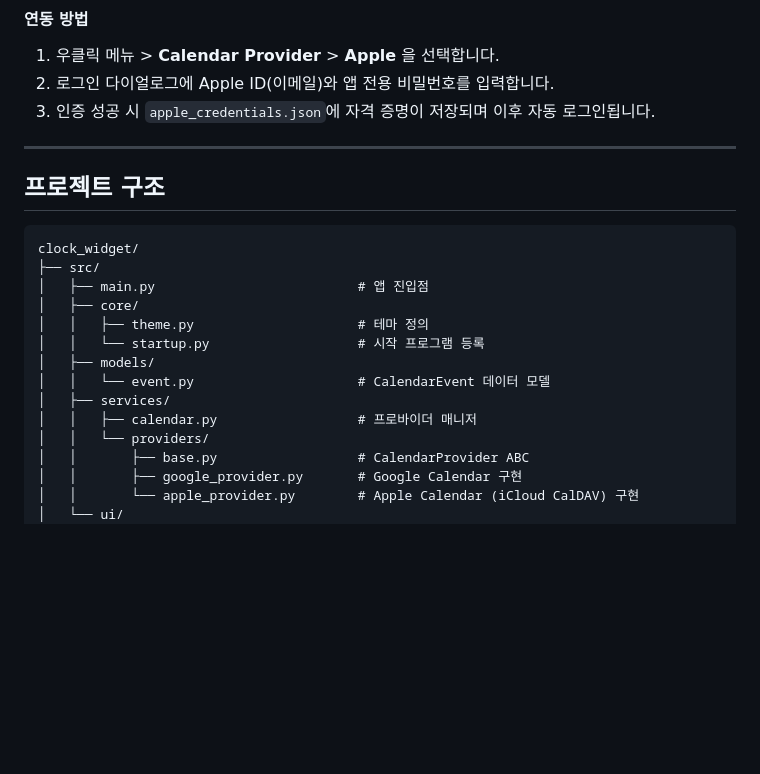
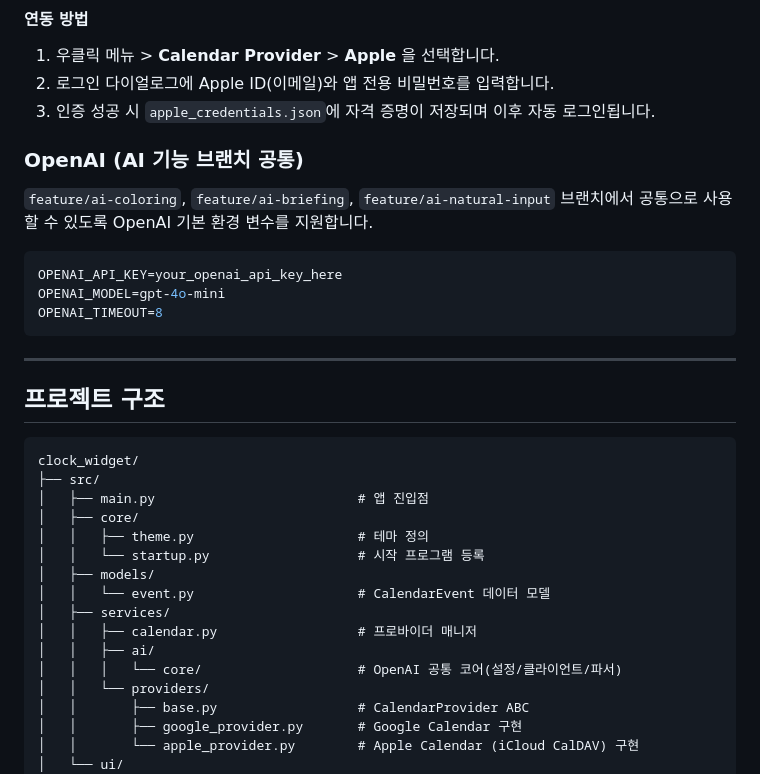
Before and after one commit to lim010111/smart-analog, a Markdown page: README.md, the part around the change. Drawn GitHub-style; blank space fills up the shorter version.

Commit message:
docs: add shared AI core usage guide for feature branches

````diff
--- a/README.md
+++ b/README.md
@@ -63,6 +63,16 @@ Apple Calendar은 iCloud CalDAV를 통해 연동됩니다. **앱 전용 비밀
 2. 로그인 다이얼로그에 Apple ID(이메일)와 앱 전용 비밀번호를 입력합니다.
 3. 인증 성공 시 `apple_credentials.json`에 자격 증명이 저장되며 이후 자동 로그인됩니다.
 
+### OpenAI (AI 기능 브랜치 공통)
+
+`feature/ai-coloring`, `feature/ai-briefing`, `feature/ai-natural-input` 브랜치에서 공통으로 사용할 수 있도록 OpenAI 기본 환경 변수를 지원합니다.
+
+```bash
+OPENAI_API_KEY=your_openai_api_key_here
+OPENAI_MODEL=gpt-4o-mini
+OPENAI_TIMEOUT=8
+```
+
 ---
 
 ## 프로젝트 구조
@@ -78,6 +88,8 @@ clock_widget/
 │   │   └── event.py                     # CalendarEvent 데이터 모델
 │   ├── services/
 │   │   ├── calendar.py                  # 프로바이더 매니저
+│   │   ├── ai/
+│   │   │   └── core/                    # OpenAI 공통 코어(설정/클라이언트/파서)
 │   │   └── providers/
 │   │       ├── base.py                  # CalendarProvider ABC
 │   │       ├── google_provider.py       # Google Calendar 구현
````
Also changed, not shown: docs/ai-core-adoption.md (added, +58 -0 lines).
